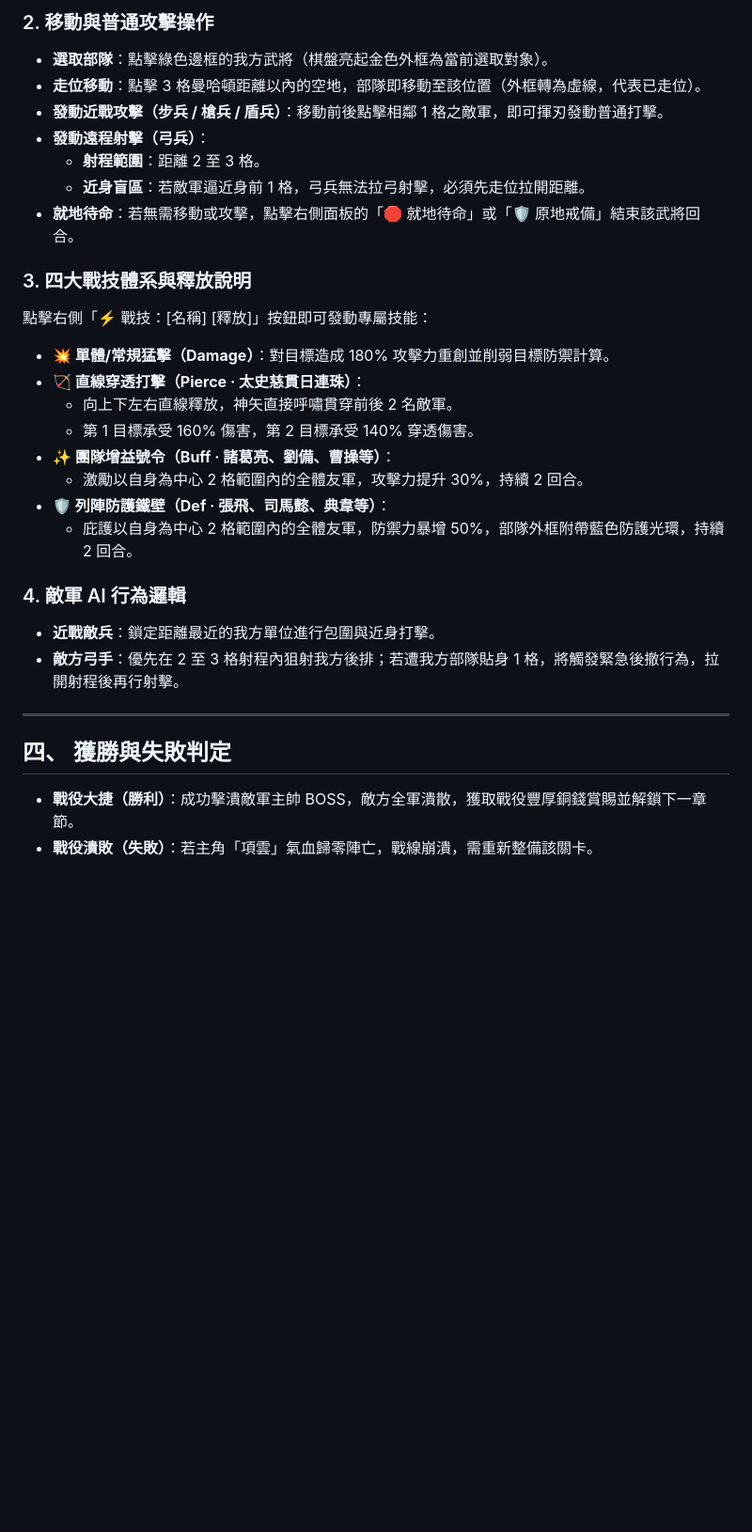
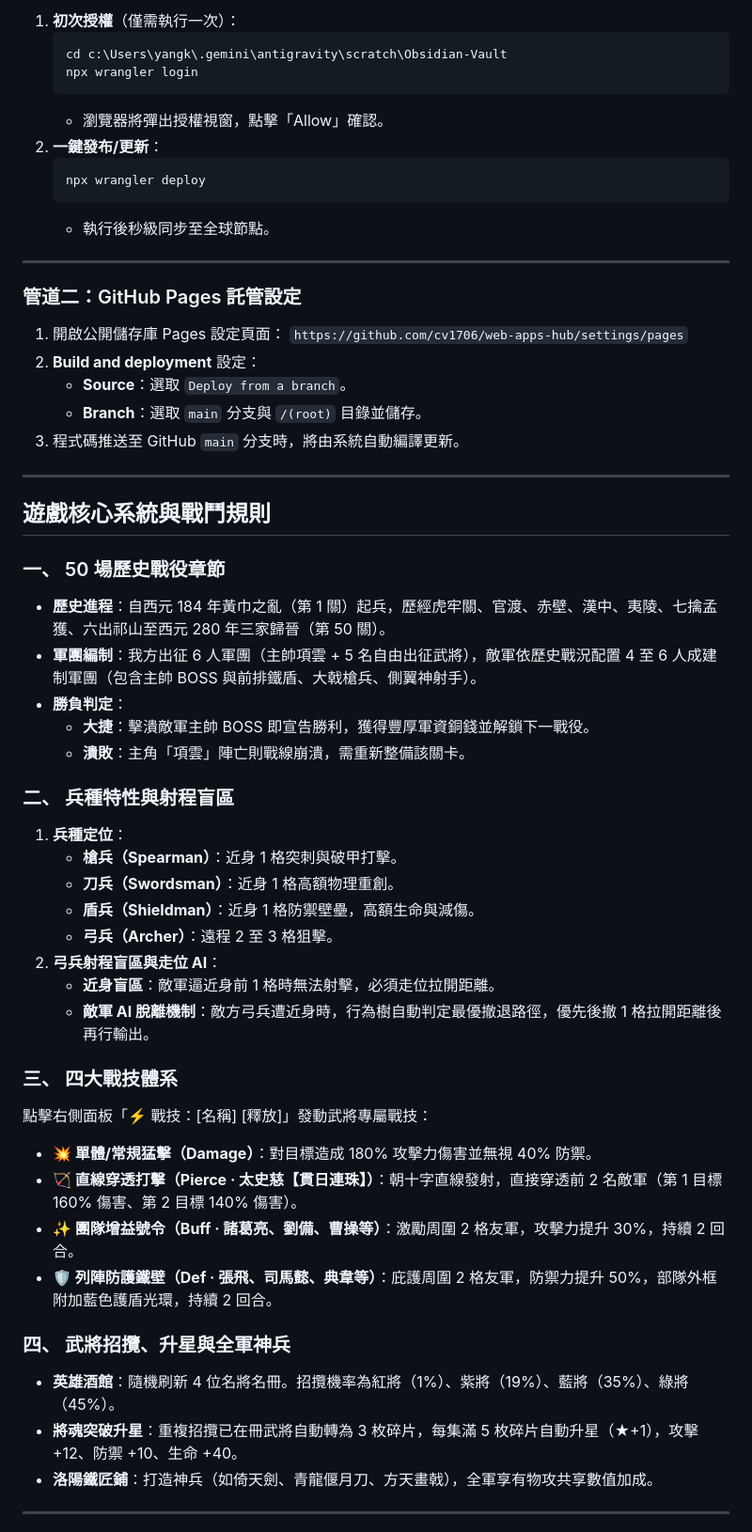
Before and after one commit to cv1706/web-apps-hub, a Markdown page: games/three-kingdoms-chess/README.md, the part around one of its changes. Shown at 94% size. GitHub-like rendering; blank space fills up the shorter version.

Commit message:
docs: update user guide with cloudflare workers and github pages dual deployment

````diff
--- a/games/three-kingdoms-chess/README.md
+++ b/games/three-kingdoms-chess/README.md
@@ -49,32 +41,59 @@
 
-### 2. 移動與普通攻擊操作
-* **選取部隊**：點擊綠色邊框的我方武將（棋盤亮起金色外框為當前選取對象）。
-* **走位移動**：點擊 3 格曼哈頓距離以內的空地，部隊即移動至該位置（外框轉為虛線，代表已走位）。
-* **發動近戰攻擊（步兵 / 槍兵 / 盾兵）**：移動前後點擊相鄰 1 格之敵軍，即可揮刃發動普通打擊。
-* **發動遠程射擊（弓兵）**：
-  * **射程範圍**：距離 2 至 3 格。
-  * **近身盲區**：若敵軍逼近身前 1 格，弓兵無法拉弓射擊，必須先走位拉開距離。
-* **就地待命**：若無需移動或攻擊，點擊右側面板的「🛑 就地待命」或「🛡 原地戒備」結束該武將回合。
-
-### 3. 四大戰技體系與釋放說明
-點擊右側「⚡ 戰技：[名稱] [釋放]」按鈕即可發動專屬技能：
-
-* **💥 單體/常規猛擊（Damage）**：對目標造成 180% 攻擊力重創並削弱目標防禦計算。
-* **🏹 直線穿透打擊（Pierce · 太史慈貫日連珠）**：
-  * 向上下左右直線釋放，神矢直接呼嘯貫穿前後 2 名敵軍。
-  * 第 1 目標承受 160% 傷害，第 2 目標承受 140% 穿透傷害。
-* **✨ 團隊增益號令（Buff · 諸葛亮、劉備、曹操等）**：
-  * 激勵以自身為中心 2 格範圍內的全體友軍，攻擊力提升 30%，持續 2 回合。
-* **🛡 列陣防護鐵壁（Def · 張飛、司馬懿、典韋等）**：
-  * 庇護以自身為中心 2 格範圍內的全體友軍，防禦力暴增 50%，部隊外框附帶藍色防護光環，持續 2 回合。
-
-### 4. 敵軍 AI 行為邏輯
-* **近戰敵兵**：鎖定距離最近的我方單位進行包圍與近身打擊。
-* **敵方弓手**：優先在 2 至 3 格射程內狙射我方後排；若遭我方部隊貼身 1 格，將觸發緊急後撤行為，拉開射程後再行射擊。
+1. **初次授權**（僅需執行一次）：
+   ```powershell
+   cd c:\Users\yangk\.gemini\antigravity\scratch\Obsidian-Vault
+   npx wrangler login
+   ```
+   * 瀏覽器將彈出授權視窗，點擊「Allow」確認。
+2. **一鍵發布/更新**：
+   ```powershell
+   npx wrangler deploy
+   ```
+   * 執行後秒級同步至全球節點。
 
 ---
 
-## 四、 獲勝與失敗判定
+### 管道二：GitHub Pages 託管設定
+1. 開啟公開儲存庫 Pages 設定頁面：
+   `https://github.com/cv1706/web-apps-hub/settings/pages`
+2. **Build and deployment** 設定：
+   * **Source**：選取 `Deploy from a branch`。
+   * **Branch**：選取 `main` 分支與 `/(root)` 目錄並儲存。
+3. 程式碼推送至 GitHub `main` 分支時，將由系統自動編譯更新。
 
-* **戰役大捷（勝利）**：成功擊潰敵軍主帥 BOSS，敵方全軍潰散，獲取戰役豐厚銅錢賞賜並解鎖下一章節。
-* **戰役潰敗（失敗）**：若主角「項雲」氣血歸零陣亡，戰線崩潰，需重新整備該關卡。
+---
+
+## 遊戲核心系統與戰鬥規則
+
+### 一、 50 場歷史戰役章節
+* **歷史進程**：自西元 184 年黃巾之亂（第 1 關）起兵，歷經虎牢關、官渡、赤壁、漢中、夷陵、七擒孟獲、六出祁山至西元 280 年三家歸晉（第 50 關）。
+* **軍團編制**：我方出征 6 人軍團（主帥項雲 + 5 名自由出征武將），敵軍依歷史戰況配置 4 至 6 人成建制軍團（包含主帥 BOSS 與前排鐵盾、大戟槍兵、側翼神射手）。
+* **勝負判定**：
+  * **大捷**：擊潰敵軍主帥 BOSS 即宣告勝利，獲得豐厚軍資銅錢並解鎖下一戰役。
+  * **潰敗**：主角「項雲」陣亡則戰線崩潰，需重新整備該關卡。
+
+### 二、 兵種特性與射程盲區
+1. **兵種定位**：
+   * **槍兵（Spearman）**：近身 1 格突刺與破甲打擊。
+   * **刀兵（Swordsman）**：近身 1 格高額物理重創。
+   * **盾兵（Shieldman）**：近身 1 格防禦壁壘，高額生命與減傷。
+   * **弓兵（Archer）**：遠程 2 至 3 格狙擊。
+2. **弓兵射程盲區與走位 AI**：
+   * **近身盲區**：敵軍逼近身前 1 格時無法射擊，必須走位拉開距離。
+   * **敵軍 AI 脫離機制**：敵方弓兵遭近身時，行為樹自動判定最優撤退路徑，優先後撤 1 格拉開距離後再行輸出。
+
+### 三、 四大戰技體系
+點擊右側面板「⚡ 戰技：[名稱] [釋放]」發動武將專屬戰技：
+
+* **💥 單體/常規猛擊（Damage）**：對目標造成 180% 攻擊力傷害並無視 40% 防禦。
+* **🏹 直線穿透打擊（Pierce · 太史慈【貫日連珠】）**：朝十字直線發射，直接穿透前 2 名敵軍（第 1 目標 160% 傷害、第 2 目標 140% 傷害）。
+* **✨ 團隊增益號令（Buff · 諸葛亮、劉備、曹操等）**：激勵周圍 2 格友軍，攻擊力提升 30%，持續 2 回合。
+* **🛡 列陣防護鐵壁（Def · 張飛、司馬懿、典韋等）**：庇護周圍 2 格友軍，防禦力提升 50%，部隊外框附加藍色護盾光環，持續 2 回合。
+
+### 四、 武將招攬、升星與全軍神兵
+* **英雄酒館**：隨機刷新 4 位名將名冊。招攬機率為紅將（1%）、紫將（19%）、藍將（35%）、綠將（45%）。
+* **將魂突破升星**：重複招攬已在冊武將自動轉為 3 枚碎片，每集滿 5 枚碎片自動升星（★+1），攻擊 +12、防禦 +10、生命 +40。
+* **洛陽鐵匠鋪**：打造神兵（如倚天劍、青龍偃月刀、方天畫戟），全軍享有物攻共享數值加成。
+
+---
+
````
Also changed, not shown: other parts of games/three-kingdoms-chess/README.md (+39 -37 lines).
